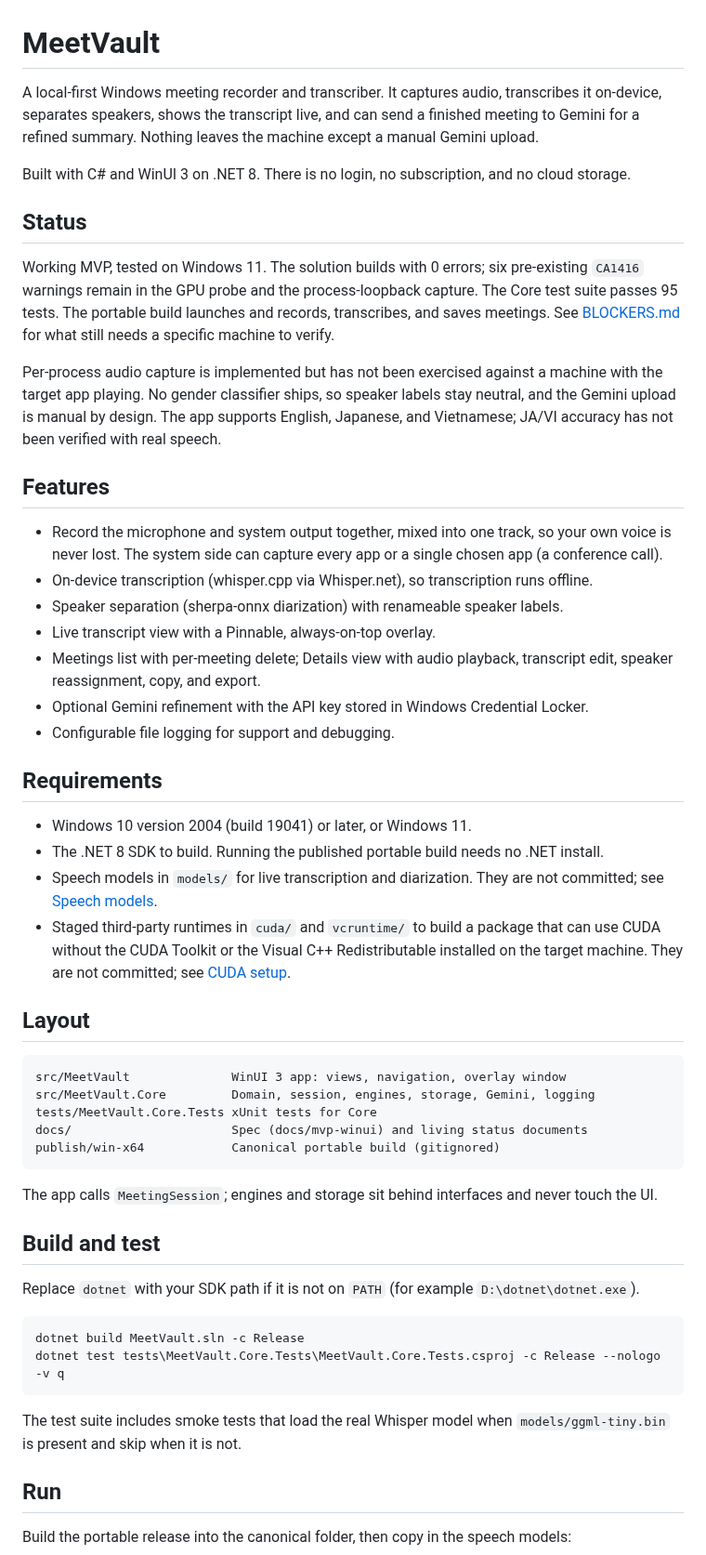
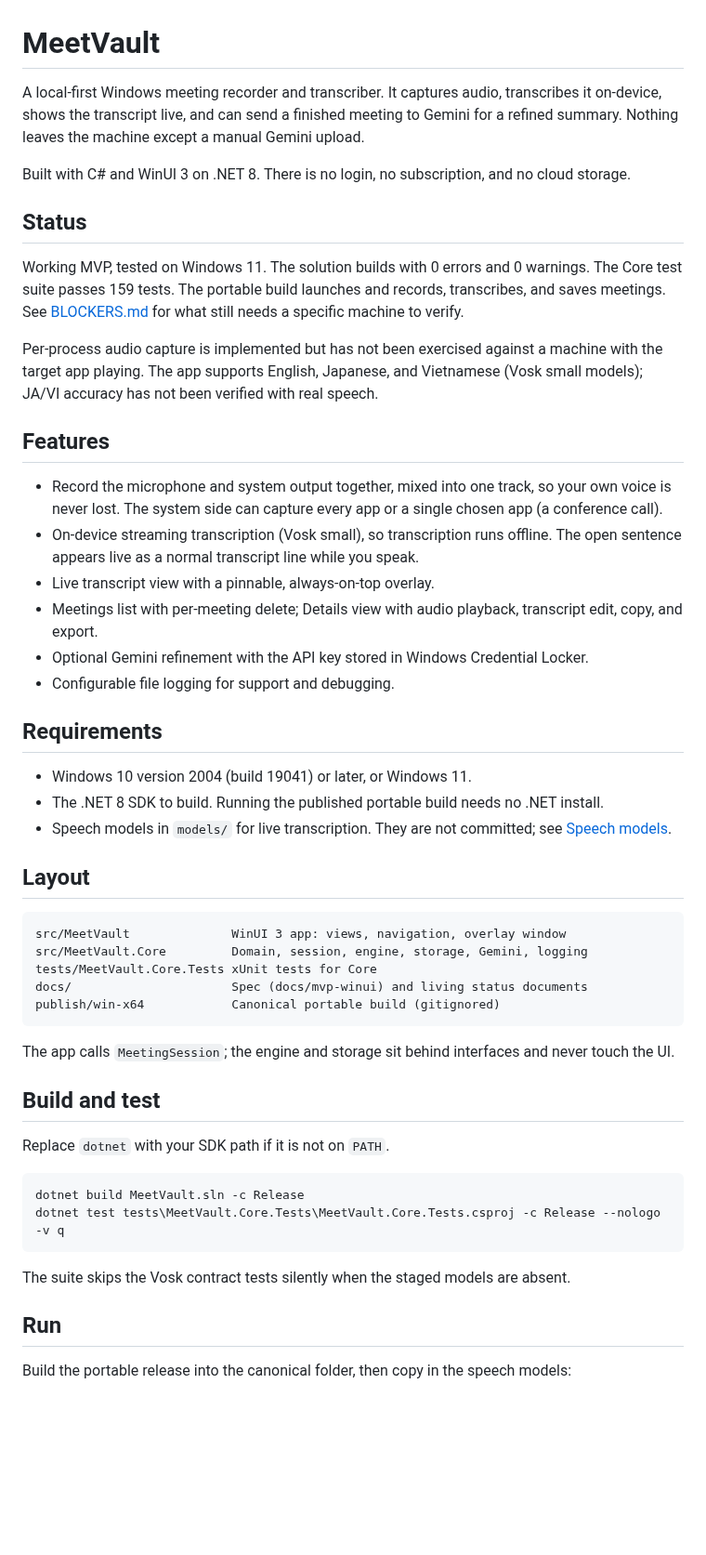
Before and after one commit to sechmachine727/MeetVault, a Markdown page: README.md, the part around one of its changes. Shown at 93% size. GitHub-like rendering; blank space fills up the shorter version.

````diff
--- a/README.md
+++ b/README.md
@@ -1,22 +1,21 @@
 # MeetVault
 
-A local-first Windows meeting recorder and transcriber. It captures audio, transcribes it on-device, separates speakers, shows the transcript live, and can send a finished meeting to Gemini for a refined summary. Nothing leaves the machine except a manual Gemini upload.
+A local-first Windows meeting recorder and transcriber. It captures audio, transcribes it on-device, shows the transcript live, and can send a finished meeting to Gemini for a refined summary. Nothing leaves the machine except a manual Gemini upload.
 
 Built with C# and WinUI 3 on .NET 8. There is no login, no subscription, and no cloud storage.
 
 ## Status
 
-Working MVP, tested on Windows 11. The solution builds with 0 errors; six pre-existing `CA1416` warnings remain in the GPU probe and the process-loopback capture. The Core test suite passes 95 tests. The portable build launches and records, transcribes, and saves meetings. See [BLOCKERS.md](BLOCKERS.md) for what still needs a specific machine to verify.
+Working MVP, tested on Windows 11. The solution builds with 0 errors and 0 warnings. The Core test suite passes 159 tests. The portable build launches and records, transcribes, and saves meetings. See [BLOCKERS.md](BLOCKERS.md) for what still needs a specific machine to verify.
 
-Per-process audio capture is implemented but has not been exercised against a machine with the target app playing. No gender classifier ships, so speaker labels stay neutral, and the Gemini upload is manual by design. The app supports English, Japanese, and Vietnamese; JA/VI accuracy has not been verified with real speech.
+Per-process audio capture is implemented but has not been exercised against a machine with the target app playing. The app supports English, Japanese, and Vietnamese (Vosk small models); JA/VI accuracy has not been verified with real speech.
 
 ## Features
 
 - Record the microphone and system output together, mixed into one track, so your own voice is never lost. The system side can capture every app or a single chosen app (a conference call).
-- On-device transcription (whisper.cpp via Whisper.net), so transcription runs offline.
-- Speaker separation (sherpa-onnx diarization) with renameable speaker labels.
-- Live transcript view with a Pinnable, always-on-top overlay.
-- Meetings list with per-meeting delete; Details view with audio playback, transcript edit, speaker reassignment, copy, and export.
+- On-device streaming transcription (Vosk small), so transcription runs offline. The open sentence appears live as a normal transcript line while you speak.
+- Live transcript view with a pinnable, always-on-top overlay.
+- Meetings list with per-meeting delete; Details view with audio playback, transcript edit, copy, and export.
 - Optional Gemini refinement with the API key stored in Windows Credential Locker.
 - Configurable file logging for support and debugging.
 
@@ -24,31 +23,30 @@ Per-process audio capture is implemented but has not been exercised against a ma
 
 - Windows 10 version 2004 (build 19041) or later, or Windows 11.
 - The .NET 8 SDK to build. Running the published portable build needs no .NET install.
-- Speech models in `models/` for live transcription and diarization. They are not committed; see [Speech models](#speech-models).
-- Staged third-party runtimes in `cuda/` and `vcruntime/` to build a package that can use CUDA without the CUDA Toolkit or the Visual C++ Redistributable installed on the target machine. They are not committed; see [CUDA setup](docs/CUDA-SETUP.md).
+- Speech models in `models/` for live transcription. They are not committed; see [Speech models](#speech-models).
 
 ## Layout
 
 ```text
 src/MeetVault              WinUI 3 app: views, navigation, overlay window
-src/MeetVault.Core         Domain, session, engines, storage, Gemini, logging
+src/MeetVault.Core         Domain, session, engine, storage, Gemini, logging
 tests/MeetVault.Core.Tests xUnit tests for Core
 docs/                      Spec (docs/mvp-winui) and living status documents
 publish/win-x64            Canonical portable build (gitignored)
 ```
 
-The app calls `MeetingSession`; engines and storage sit behind interfaces and never touch the UI.
+The app calls `MeetingSession`; the engine and storage sit behind interfaces and never touch the UI.
 
 ## Build and test
 
-Replace `dotnet` with your SDK path if it is not on `PATH` (for example `D:\dotnet\dotnet.exe`).
+Replace `dotnet` with your SDK path if it is not on `PATH`.
 
 ```powershell
 dotnet build MeetVault.sln -c Release
 dotnet test tests\MeetVault.Core.Tests\MeetVault.Core.Tests.csproj -c Release --nologo -v q
 ```
 
-The test suite includes smoke tests that load the real Whisper model when `models/ggml-tiny.bin` is present and skip when it is not.
+The suite skips the Vosk contract tests silently when the staged models are absent.
 
 ## Run
 
````
Also changed, not shown: other parts of README.md (+12 -27 lines), docs/ASR-ENGINES.md (+51 -80 lines), docs/CUDA-SETUP.md (deleted, +0 -145 lines).
